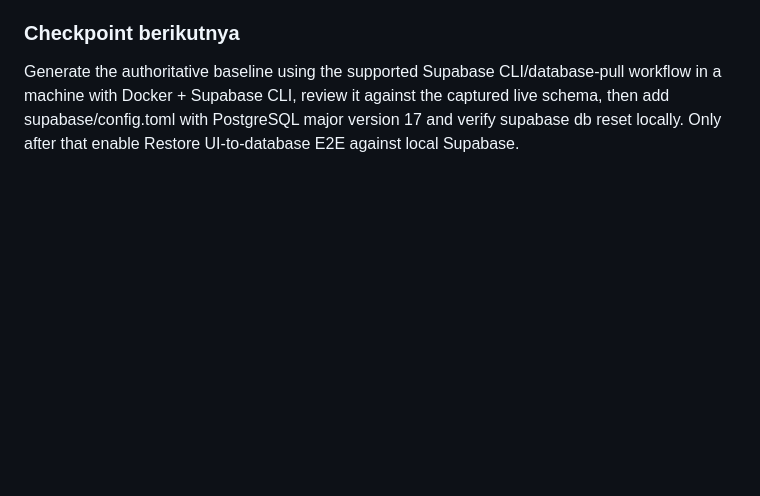
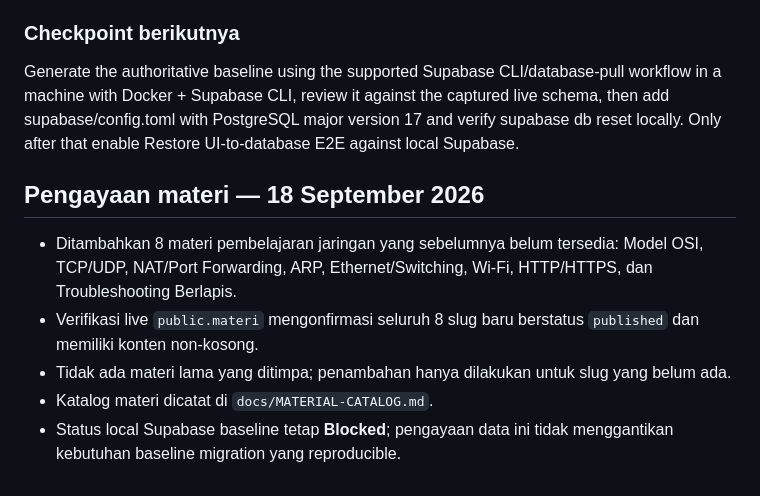
Before and after one commit to kryznanet/learn, a Markdown page: docs/PROJECT-STATUS.md, the part around the change. Rendered like a GitHub page; blank space fills up the shorter version.

Commit message:
docs: record material enrichment checkpoint

```diff
--- a/docs/PROJECT-STATUS.md
+++ b/docs/PROJECT-STATUS.md
@@ -236,3 +236,12 @@ Prepare a reviewed, complete local schema baseline from the existing live schema
 
 ### Checkpoint berikutnya
 Generate the authoritative baseline using the supported Supabase CLI/database-pull workflow in a machine with Docker + Supabase CLI, review it against the captured live schema, then add supabase/config.toml with PostgreSQL major version 17 and verify supabase db reset locally. Only after that enable Restore UI-to-database E2E against local Supabase.
+
+
+## Pengayaan materi — 18 September 2026
+
+- Ditambahkan 8 materi pembelajaran jaringan yang sebelumnya belum tersedia: Model OSI, TCP/UDP, NAT/Port Forwarding, ARP, Ethernet/Switching, Wi-Fi, HTTP/HTTPS, dan Troubleshooting Berlapis.
+- Verifikasi live `public.materi` mengonfirmasi seluruh 8 slug baru berstatus `published` dan memiliki konten non-kosong.
+- Tidak ada materi lama yang ditimpa; penambahan hanya dilakukan untuk slug yang belum ada.
+- Katalog materi dicatat di `docs/MATERIAL-CATALOG.md`.
+- Status local Supabase baseline tetap **Blocked**; pengayaan data ini tidak menggantikan kebutuhan baseline migration yang reproducible.
```
